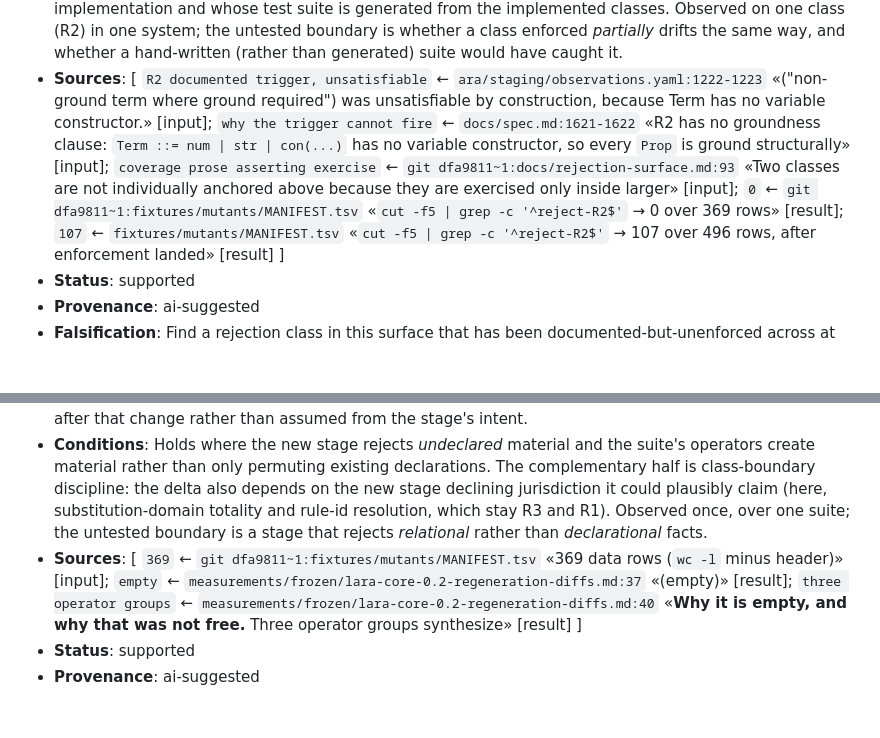
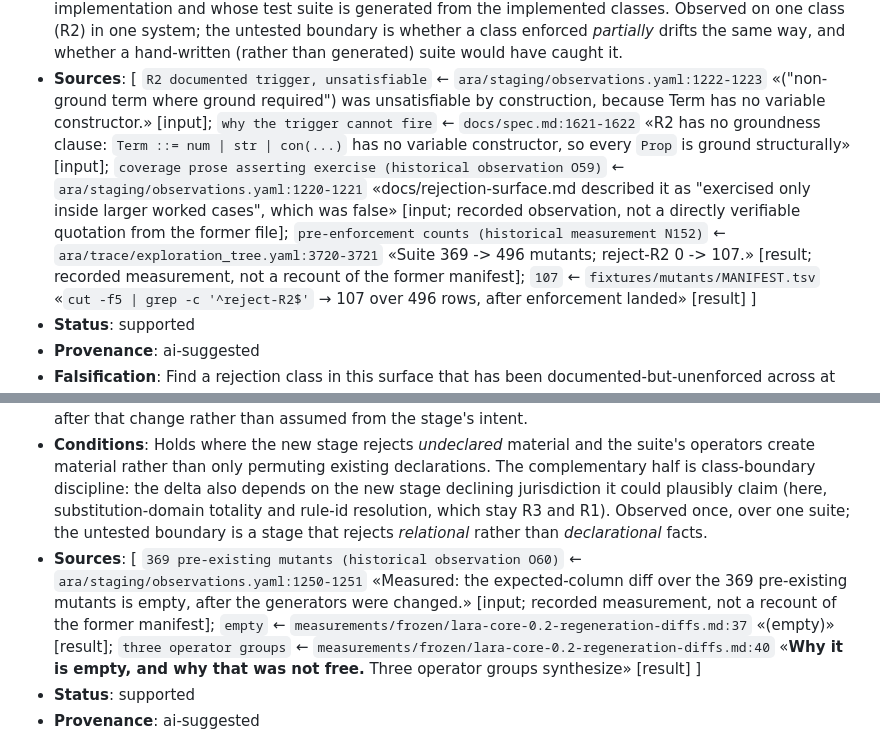
Before and after one commit to ARA-Labs/Lara, a Markdown page: ara/logic/claims.md, 2 parts joined by grey strips. Rendered like a GitHub page; blank space fills up the shorter version.

Commit message:
docs(ara): repoint historical C28 and C29 sources (#44)
## Summary

Closes #43.

- Replace all three unreachable `git dfa9811~1:` Sources entries in
C28/C29 with located quotations from retained records: O59, N152, and
O60.
- Explicitly distinguish historical observations and recorded
measurements from direct verification of the former files.
- Keep the change ARA-only: no corpus regeneration, freeze-tag bump,
checker extension, or new research claims.

## Verification

- `make ara-source-spans ara-session-index ara-observations` — PASS: 62
quotations, 85 sessions, 198 unique effective observations (2 ambiguous
historical IDs, 14 audited reference lines).
- No `git dfa9811` references remain in `ara/logic/claims.md`.

```diff
--- a/ara/logic/claims.md
+++ b/ara/logic/claims.md
@@ -632,8 +632,8 @@ the result is stated but not yet proved or mechanized._
 - **Sources**: [
   `R2 documented trigger, unsatisfiable` ← `ara/staging/observations.yaml:1222-1223` «("non-ground term where ground required") was unsatisfiable by construction, because Term has no variable constructor.» [input];
   `why the trigger cannot fire` ← `docs/spec.md:1621-1622` «R2 has no groundness clause: `Term ::= num | str | con(...)` has no variable constructor, so every `Prop` is ground structurally» [input];
-  `coverage prose asserting exercise` ← `git dfa9811~1:docs/rejection-surface.md:93` «Two classes are not individually anchored above because they are exercised only inside larger» [input];
-  `0` ← `git dfa9811~1:fixtures/mutants/MANIFEST.tsv` «`cut -f5 | grep -c '^reject-R2$'` → 0 over 369 rows» [result];
+  `coverage prose asserting exercise (historical observation O59)` ← `ara/staging/observations.yaml:1220-1221` «docs/rejection-surface.md described it as "exercised only inside larger worked cases", which was false» [input; recorded observation, not a directly verifiable quotation from the former file];
+  `pre-enforcement counts (historical measurement N152)` ← `ara/trace/exploration_tree.yaml:3720-3721` «Suite 369 -> 496 mutants; reject-R2 0 -> 107.» [result; recorded measurement, not a recount of the former manifest];
   `107` ← `fixtures/mutants/MANIFEST.tsv` «`cut -f5 | grep -c '^reject-R2$'` → 107 over 496 rows, after enforcement landed» [result]
   ]
 - **Status**: supported
@@ -647,7 +647,7 @@ the result is stated but not yet proved or mechanized._
 - **Statement**: Adding an early stage to a checker silently migrates a seeded-defect suite into the new class wherever the operators synthesize their own vocabulary — the injected symbols are, by construction, exactly what the new stage rejects. "The suite's expected outcomes did not move" is therefore a claim about the generators having been made aware of the new stage, and is only meaningful if it is measured after that change rather than assumed from the stage's intent.
 - **Conditions**: Holds where the new stage rejects *undeclared* material and the suite's operators create material rather than only permuting existing declarations. The complementary half is class-boundary discipline: the delta also depends on the new stage declining jurisdiction it could plausibly claim (here, substitution-domain totality and rule-id resolution, which stay R3 and R1). Observed once, over one suite; the untested boundary is a stage that rejects *relational* rather than *declarational* facts.
 - **Sources**: [
-  `369` ← `git dfa9811~1:fixtures/mutants/MANIFEST.tsv` «369 data rows (`wc -l` minus header)» [input];
+  `369 pre-existing mutants (historical observation O60)` ← `ara/staging/observations.yaml:1250-1251` «Measured: the expected-column diff over the 369 pre-existing mutants is empty, after the generators were changed.» [input; recorded measurement, not a recount of the former manifest];
   `empty` ← `measurements/frozen/lara-core-0.2-regeneration-diffs.md:37` «(empty)» [result];
   `three operator groups` ← `measurements/frozen/lara-core-0.2-regeneration-diffs.md:40` «**Why it is empty, and why that was not free.** Three operator groups synthesize» [result]
   ]
```
